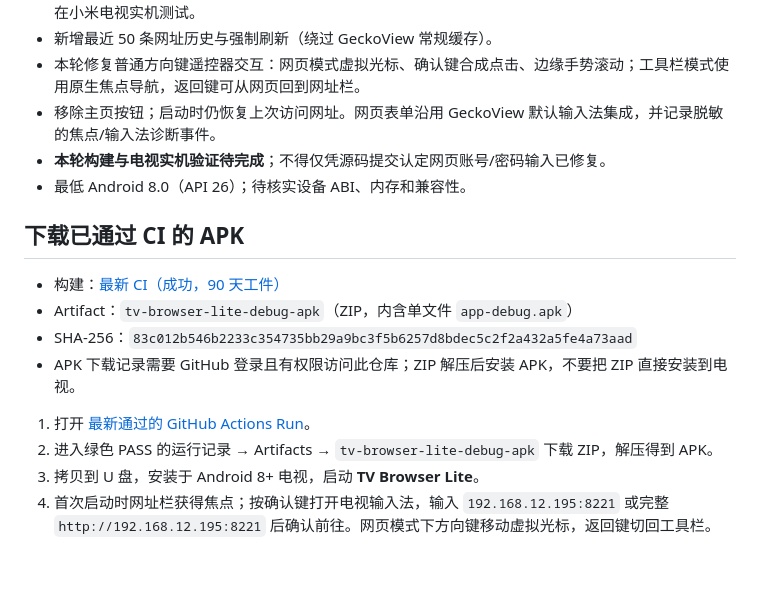
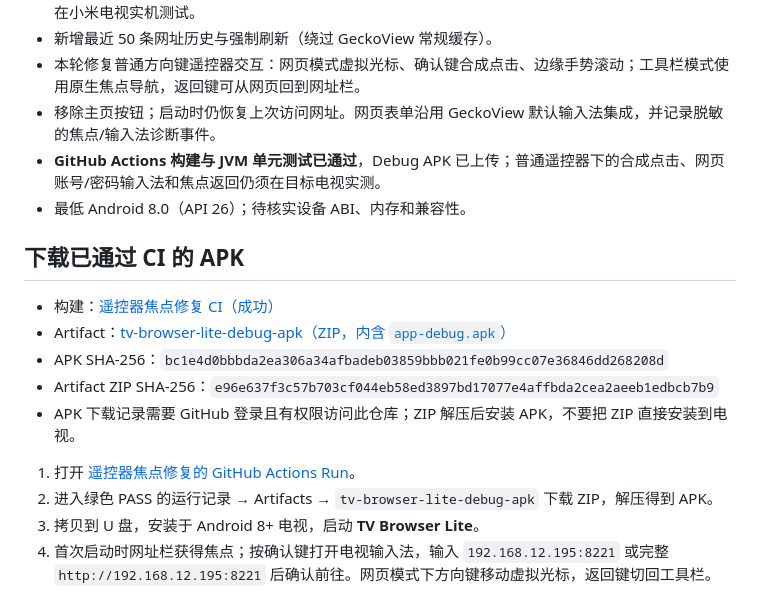
Before and after one commit to mrricardo16/personal-toolbox, a Markdown page: tv-browser-lite/README.md, the part around the change. Rendered like a GitHub page; blank space fills up the shorter version.

Commit message:
docs(tv-browser): publish remote cursor APK build details

```diff
--- a/tv-browser-lite/README.md
+++ b/tv-browser-lite/README.md
@@ -12,17 +12,18 @@
 - 新增最近 50 条网址历史与强制刷新（绕过 GeckoView 常规缓存）。
 - 本轮修复普通方向键遥控器交互：网页模式虚拟光标、确认键合成点击、边缘手势滚动；工具栏模式使用原生焦点导航，返回键可从网页回到网址栏。
 - 移除主页按钮；启动时仍恢复上次访问网址。网页表单沿用 GeckoView 默认输入法集成，并记录脱敏的焦点/输入法诊断事件。
-- **本轮构建与电视实机验证待完成**；不得仅凭源码提交认定网页账号/密码输入已修复。
+- **GitHub Actions 构建与 JVM 单元测试已通过**，Debug APK 已上传；普通遥控器下的合成点击、网页账号/密码输入法和焦点返回仍须在目标电视实测。
 - 最低 Android 8.0（API 26）；待核实设备 ABI、内存和兼容性。
 
 ## 下载已通过 CI 的 APK
 
-- 构建：[最新 CI（成功，90 天工件）](https://github.com/mrricardo16/personal-toolbox/actions/runs/39397238551)
-- Artifact：`tv-browser-lite-debug-apk`（ZIP，内含单文件 `app-debug.apk`）
-- SHA-256：`83c012b546b2233c354735bb29a9bc3f5b6257d8bdec5c2f2a432a5fe4a73aad`
+- 构建：[遥控器焦点修复 CI（成功）](https://github.com/mrricardo16/personal-toolbox/actions/runs/39732249852)
+- Artifact：[tv-browser-lite-debug-apk（ZIP，内含 `app-debug.apk`）](https://github.com/mrricardo16/personal-toolbox/actions/runs/39732249852/artifacts/12406095633)
+- APK SHA-256：`bc1e4d0bbbda2ea306a34afbadeb03859bbb021fe0b99cc07e36846dd268208d`
+- Artifact ZIP SHA-256：`e96e637f3c57b703cf044eb58ed3897bd17077e4affbda2cea2aeeb1edbcb7b9`
 - APK 下载记录需要 GitHub 登录且有权限访问此仓库；ZIP 解压后安装 APK，不要把 ZIP 直接安装到电视。
 
-1. 打开 [最新通过的 GitHub Actions Run](https://github.com/mrricardo16/personal-toolbox/actions/runs/39397238551)。
+1. 打开 [遥控器焦点修复的 GitHub Actions Run](https://github.com/mrricardo16/personal-toolbox/actions/runs/39732249852)。
 2. 进入绿色 PASS 的运行记录 → Artifacts → `tv-browser-lite-debug-apk` 下载 ZIP，解压得到 APK。
 3. 拷贝到 U 盘，安装于 Android 8+ 电视，启动 **TV Browser Lite**。
 4. 首次启动时网址栏获得焦点；按确认键打开电视输入法，输入 `192.168.12.195:8221` 或完整 `http://192.168.12.195:8221` 后确认前往。网页模式下方向键移动虚拟光标，返回键切回工具栏。
```
